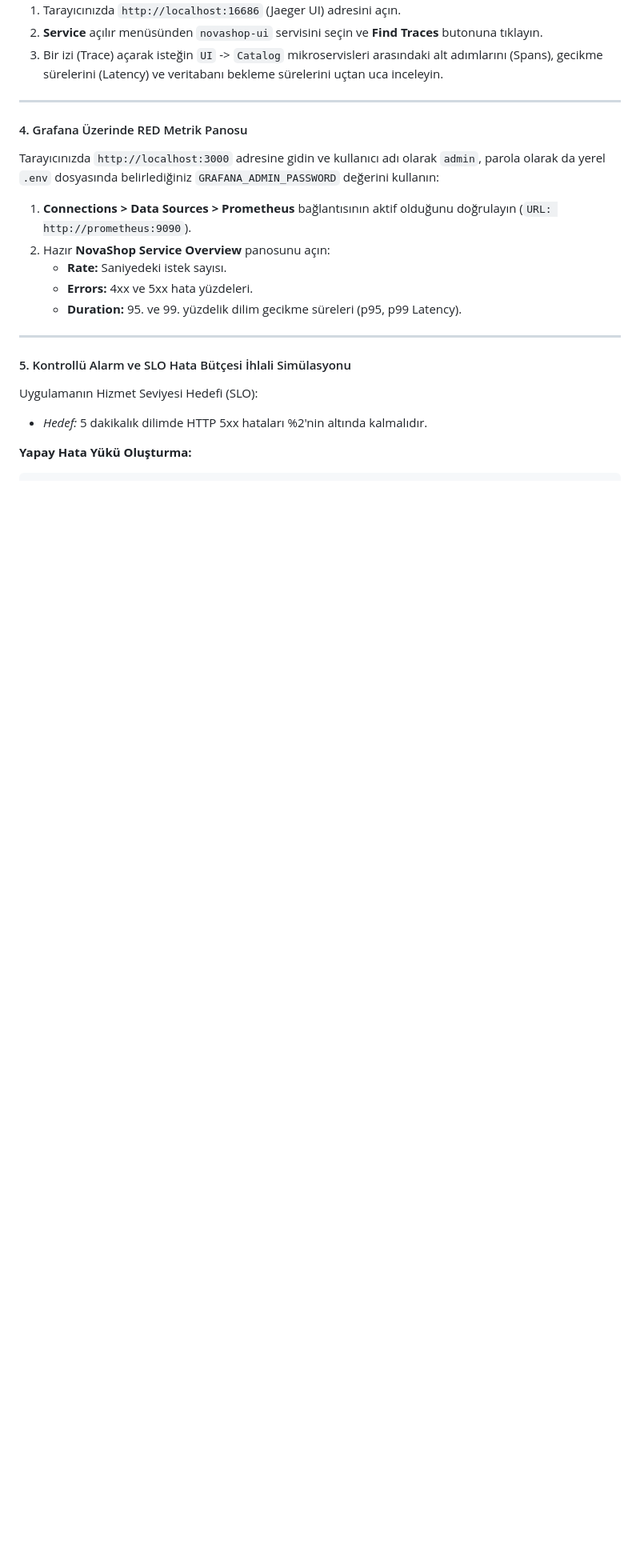
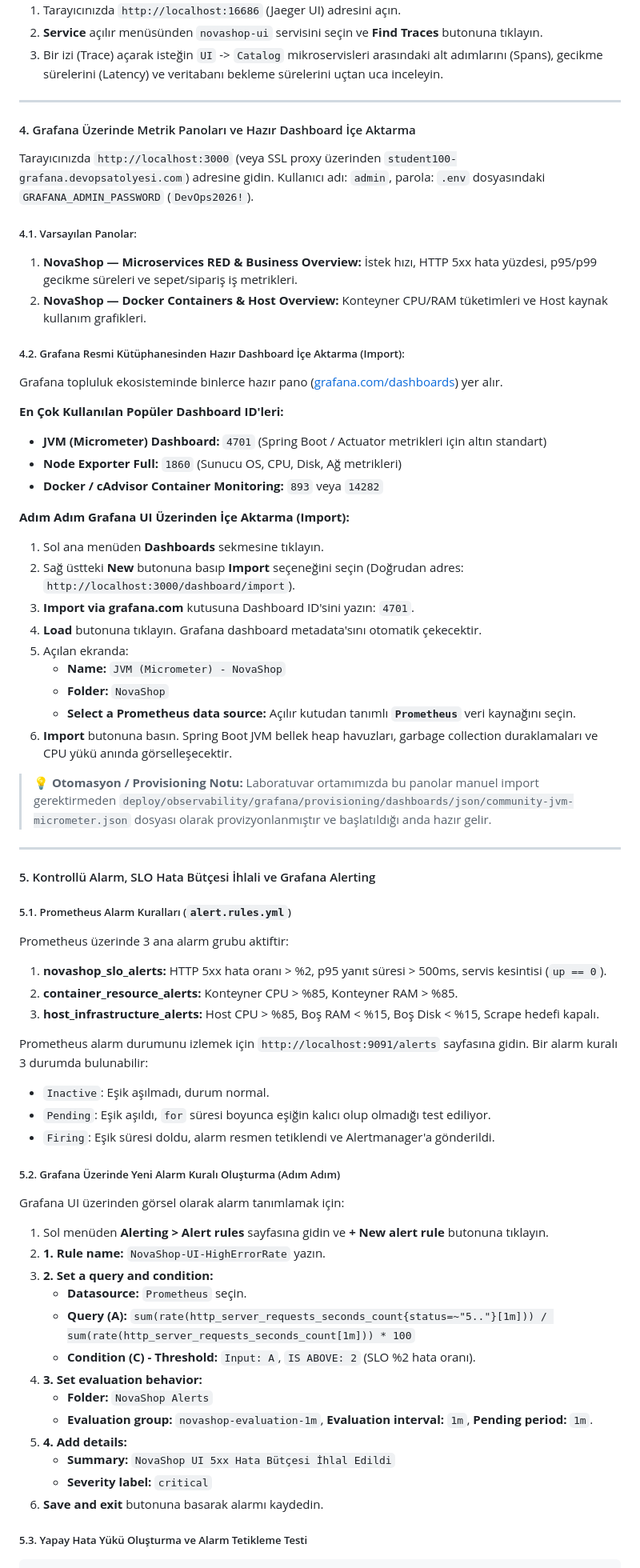
Before and after one commit to devopsatolyesi-labs/novashop, a Markdown page: labs/LAB-10/README.md, the part around one of its changes. Shown at 80% size. Drawn GitHub-style; blank space fills up the shorter version.

Commit message:
docs(lab-10): add promql table/graph guide, alert rules and grafana dashboard import instructions

````diff
--- a/labs/LAB-10/README.md
+++ b/labs/LAB-10/README.md
@@ -122,22 +167,66 @@ for i in {1..10}; do curl -s http://localhost:8888/ > /dev/null; sleep 0.5; done
 
 ---
 
-#### 4. Grafana Üzerinde RED Metrik Panosu
+#### 4. Grafana Üzerinde Metrik Panoları ve Hazır Dashboard İçe Aktarma
 
-Tarayıcınızda `http://localhost:3000` adresine gidin ve kullanıcı adı olarak `admin`, parola olarak da yerel `.env` dosyasında belirlediğiniz `GRAFANA_ADMIN_PASSWORD` değerini kullanın:
+Tarayıcınızda `http://localhost:3000` (veya SSL proxy üzerinden `student100-grafana.devopsatolyesi.com`) adresine gidin. Kullanıcı adı: `admin`, parola: `.env` dosyasındaki `GRAFANA_ADMIN_PASSWORD` (`DevOps2026!`).
 
-1. **Connections > Data Sources > Prometheus** bağlantısının aktif olduğunu doğrulayın (`URL: http://prometheus:9090`).
-2. Hazır **NovaShop Service Overview** panosunu açın:
-   - **Rate:** Saniyedeki istek sayısı.
-   - **Errors:** 4xx ve 5xx hata yüzdeleri.
-   - **Duration:** 95. ve 99. yüzdelik dilim gecikme süreleri (p95, p99 Latency).
+##### 4.1. Varsayılan Panolar:
+1. **NovaShop — Microservices RED & Business Overview:** İstek hızı, HTTP 5xx hata yüzdesi, p95/p99 gecikme süreleri ve sepet/sipariş iş metrikleri.
+2. **NovaShop — Docker Containers & Host Overview:** Konteyner CPU/RAM tüketimleri ve Host kaynak kullanım grafikleri.
+
+##### 4.2. Grafana Resmi Kütüphanesinden Hazır Dashboard İçe Aktarma (Import):
+Grafana topluluk ekosisteminde binlerce hazır pano ([grafana.com/dashboards](https://grafana.com/dashboards)) yer alır.
+
+**En Çok Kullanılan Popüler Dashboard ID'leri:**
+- **JVM (Micrometer) Dashboard:** `4701` (Spring Boot / Actuator metrikleri için altın standart)
+- **Node Exporter Full:** `1860` (Sunucu OS, CPU, Disk, Ağ metrikleri)
+- **Docker / cAdvisor Container Monitoring:** `893` veya `14282`
+
+**Adım Adım Grafana UI Üzerinden İçe Aktarma (Import):**
+1. Sol ana menüden **Dashboards** sekmesine tıklayın.
+2. Sağ üstteki **New** butonuna basıp **Import** seçeneğini seçin (Doğrudan adres: `http://localhost:3000/dashboard/import`).
+3. **Import via grafana.com** kutusuna Dashboard ID'sini yazın: `4701`.
+4. **Load** butonuna tıklayın. Grafana dashboard metadata'sını otomatik çekecektir.
+5. Açılan ekranda:
+   - **Name:** `JVM (Micrometer) - NovaShop`
+   - **Folder:** `NovaShop`
+   - **Select a Prometheus data source:** Açılır kutudan tanımlı **`Prometheus`** veri kaynağını seçin.
+6. **Import** butonuna basın. Spring Boot JVM bellek heap havuzları, garbage collection duraklamaları ve CPU yükü anında görselleşecektir.
+
+> **💡 Otomasyon / Provisioning Notu:**
+> Laboratuvar ortamımızda bu panolar manuel import gerektirmeden `deploy/observability/grafana/provisioning/dashboards/json/community-jvm-micrometer.json` dosyası olarak provizyonlanmıştır ve başlatıldığı anda hazır gelir.
 
 ---
 
-#### 5. Kontrollü Alarm ve SLO Hata Bütçesi İhlali Simülasyonu
+#### 5. Kontrollü Alarm, SLO Hata Bütçesi İhlali ve Grafana Alerting
 
-Uygulamanın Hizmet Seviyesi Hedefi (SLO):
-- *Hedef:* 5 dakikalık dilimde HTTP 5xx hataları %2'nin altında kalmalıdır.
+##### 5.1. Prometheus Alarm Kuralları (`alert.rules.yml`)
+Prometheus üzerinde 3 ana alarm grubu aktiftir:
+1. **novashop_slo_alerts:** HTTP 5xx hata oranı > %2, p95 yanıt süresi > 500ms, servis kesintisi (`up == 0`).
+2. **container_resource_alerts:** Konteyner CPU > %85, Konteyner RAM > %85.
+3. **host_infrastructure_alerts:** Host CPU > %85, Boş RAM < %15, Boş Disk < %15, Scrape hedefi kapalı.
 
-**Yapay Hata Yükü Oluşturma:**
+Prometheus alarm durumunu izlemek için `http://localhost:9091/alerts` sayfasına gidin. Bir alarm kuralı 3 durumda bulunabilir:
+- `Inactive`: Eşik aşılmadı, durum normal.
+- `Pending`: Eşik aşıldı, `for` süresi boyunca eşiğin kalıcı olup olmadığı test ediliyor.
+- `Firing`: Eşik süresi doldu, alarm resmen tetiklendi ve Alertmanager'a gönderildi.
+
+##### 5.2. Grafana Üzerinde Yeni Alarm Kuralı Oluşturma (Adım Adım)
+Grafana UI üzerinden görsel olarak alarm tanımlamak için:
+1. Sol menüden **Alerting > Alert rules** sayfasına gidin ve **+ New alert rule** butonuna tıklayın.
+2. **1. Rule name:** `NovaShop-UI-HighErrorRate` yazın.
+3. **2. Set a query and condition:**
+   - **Datasource:** `Prometheus` seçin.
+   - **Query (A):** `sum(rate(http_server_requests_seconds_count{status=~"5.."}[1m])) / sum(rate(http_server_requests_seconds_count[1m])) * 100`
+   - **Condition (C) - Threshold:** `Input: A`, `IS ABOVE: 2` (SLO %2 hata oranı).
+4. **3. Set evaluation behavior:**
+   - **Folder:** `NovaShop Alerts`
+   - **Evaluation group:** `novashop-evaluation-1m`, **Evaluation interval:** `1m`, **Pending period:** `1m`.
+5. **4. Add details:**
+   - **Summary:** `NovaShop UI 5xx Hata Bütçesi İhlal Edildi`
+   - **Severity label:** `critical`
+6. **Save and exit** butonuna basarak alarmı kaydedin.
+
+##### 5.3. Yapay Hata Yükü Oluşturma ve Alarm Tetikleme Testi
 ```bash
````
Also changed, not shown: other parts of labs/LAB-10/README.md (+57 -12 lines).
